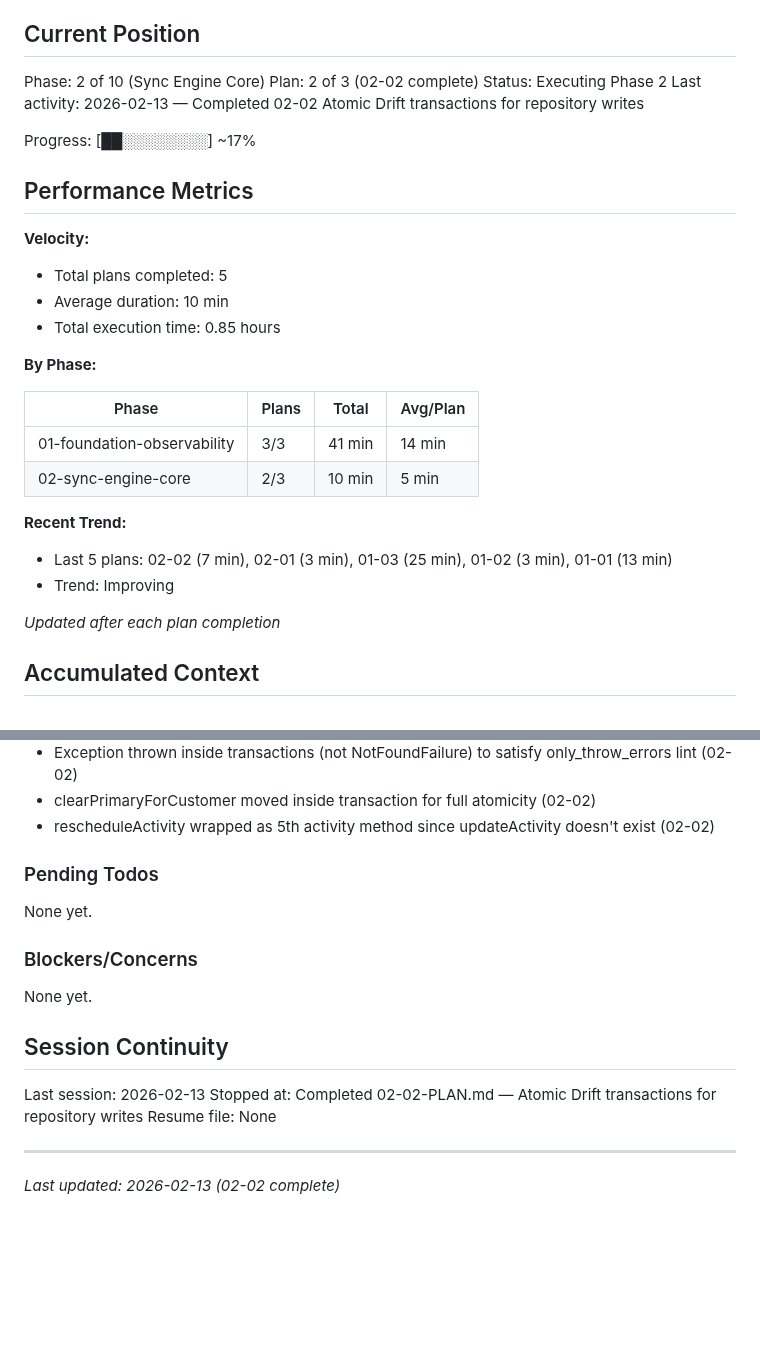
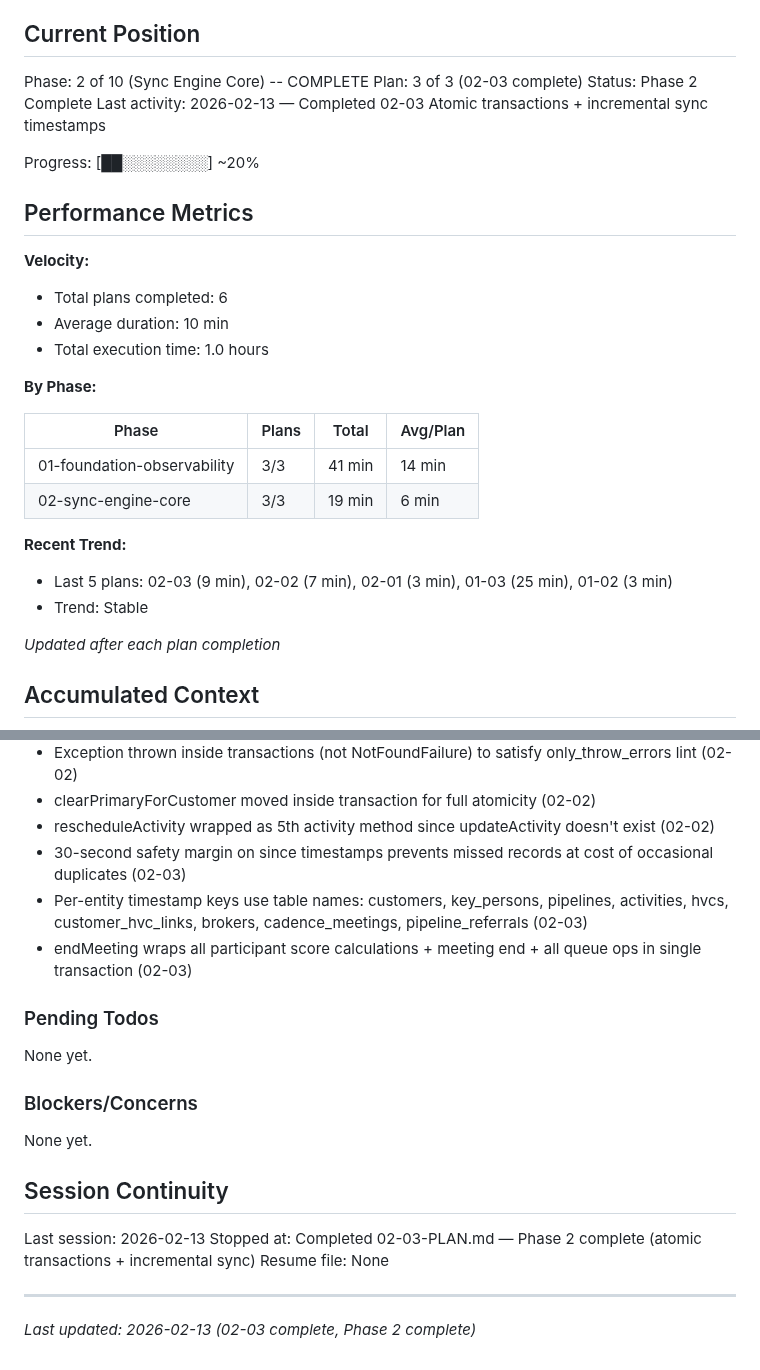
Before and after one commit to codehava/LeadX.v1, a Markdown page: .planning/STATE.md, 2 parts joined by grey strips. Rendered like a GitHub page; blank space fills up the shorter version.

Commit message:
docs(02-03): complete atomic transactions + incremental sync plan
- Phase 2 (Sync Engine Core) fully complete: all 3 plans executed
- All 8 syncable repositories have atomic Drift transactions (SYNC-01)
- Incremental per-entity sync timestamps reduce sync duration (SYNC-02)

Co-Authored-By: Claude Opus 4.6 <noreply@anthropic.com>

```diff
--- a/.planning/STATE.md
+++ b/.planning/STATE.md
@@ -9,30 +9,30 @@ See: .planning/PROJECT.md (updated 2026-02-13)
 
 ## Current Position
 
-Phase: 2 of 10 (Sync Engine Core)
-Plan: 2 of 3 (02-02 complete)
-Status: Executing Phase 2
-Last activity: 2026-02-13 — Completed 02-02 Atomic Drift transactions for repository writes
+Phase: 2 of 10 (Sync Engine Core) -- COMPLETE
+Plan: 3 of 3 (02-03 complete)
+Status: Phase 2 Complete
+Last activity: 2026-02-13 — Completed 02-03 Atomic transactions + incremental sync timestamps
 
-Progress: [██░░░░░░░░] ~17%
+Progress: [██░░░░░░░░] ~20%
 
 ## Performance Metrics
 
 **Velocity:**
-- Total plans completed: 5
+- Total plans completed: 6
 - Average duration: 10 min
-- Total execution time: 0.85 hours
+- Total execution time: 1.0 hours
 
 **By Phase:**
 
 | Phase | Plans | Total | Avg/Plan |
 |-------|-------|-------|----------|
 | 01-foundation-observability | 3/3 | 41 min | 14 min |
-| 02-sync-engine-core | 2/3 | 10 min | 5 min |
+| 02-sync-engine-core | 3/3 | 19 min | 6 min |
 
 **Recent Trend:**
-- Last 5 plans: 02-02 (7 min), 02-01 (3 min), 01-03 (25 min), 01-02 (3 min), 01-01 (13 min)
-- Trend: Improving
+- Last 5 plans: 02-03 (9 min), 02-02 (7 min), 02-01 (3 min), 01-03 (25 min), 01-02 (3 min)
+- Trend: Stable
 
 *Updated after each plan completion*
 
@@ -64,6 +64,9 @@ Recent decisions affecting current work:
 - Exception thrown inside transactions (not NotFoundFailure) to satisfy only_throw_errors lint (02-02)
 - clearPrimaryForCustomer moved inside transaction for full atomicity (02-02)
 - rescheduleActivity wrapped as 5th activity method since updateActivity doesn't exist (02-02)
+- 30-second safety margin on since timestamps prevents missed records at cost of occasional duplicates (02-03)
+- Per-entity timestamp keys use table names: customers, key_persons, pipelines, activities, hvcs, customer_hvc_links, brokers, cadence_meetings, pipeline_referrals (02-03)
+- endMeeting wraps all participant score calculations + meeting end + all queue ops in single transaction (02-03)
 
 ### Pending Todos
 
@@ -76,8 +79,8 @@ None yet.
 ## Session Continuity
 
 Last session: 2026-02-13
-Stopped at: Completed 02-02-PLAN.md — Atomic Drift transactions for repository writes
+Stopped at: Completed 02-03-PLAN.md — Phase 2 complete (atomic transactions + incremental sync)
 Resume file: None
 
 ---
-*Last updated: 2026-02-13 (02-02 complete)*
+*Last updated: 2026-02-13 (02-03 complete, Phase 2 complete)*
```
Also changed, not shown: 1 other file.
